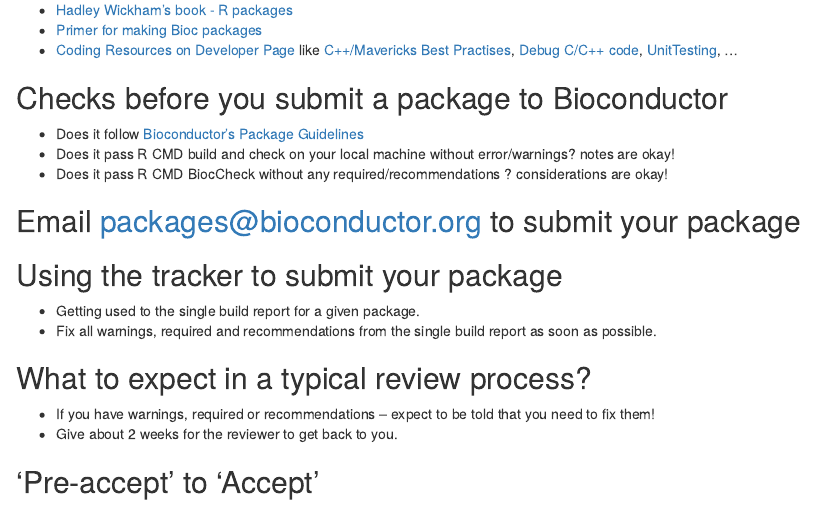
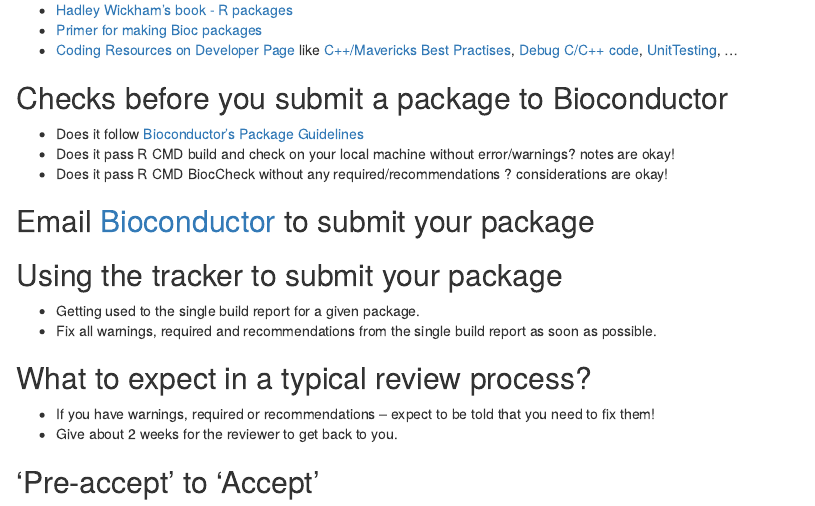
Before and after one commit to Bioconductor/BioC2015DDay, an R Markdown document (vignettes/Sonali-NewPackages.Rmd): the page in a window 1100 px wide, from 120 px down. Rendered offline with R 4.5, knitr and Pandoc, with nearby package versions.

Commit message:
Update Sonali-NewPackages.Rmd
fix formatting

```diff
--- a/vignettes/Sonali-NewPackages.Rmd
+++ b/vignettes/Sonali-NewPackages.Rmd
@@ -14,7 +14,7 @@
 - Does it pass R CMD build and check on your local machine without error/warnings? notes are okay!
 - Does it pass R CMD BiocCheck without any required/recommendations ? considerations are okay!
 
-## Email packages@bioconductor.org to submit your package
+## Email [Bioconductor](emailto:packages@bioconductor.org) to submit your package
 
 ## Using the tracker to submit your package
 - Getting used to the single build report for a given package.
```
Also changed, not shown: vignettes/Sonali-NewPackages.Rmd (2 more changed lines).
